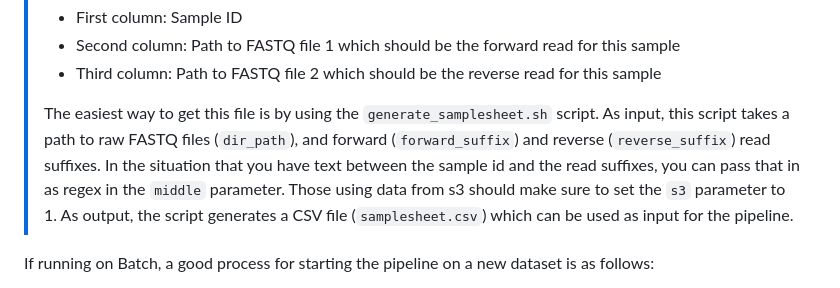
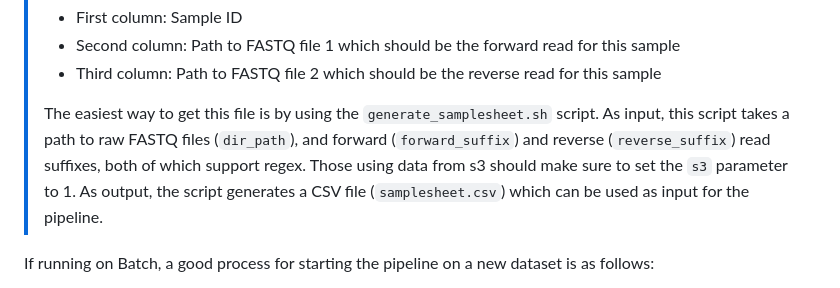
Before and after one commit to naobservatory/mgs-workflow, a Markdown page: README.md, the part around the change. Rendered like a GitHub page.

Commit message:
Brings readme back to state of dev

```diff
--- a/README.md
+++ b/README.md
@@ -287,7 +287,8 @@ To run the workflow on another dataset, you need:
 > - Second column: Path to FASTQ file 1 which should be the forward read for this sample
 > - Third column: Path to FASTQ file 2 which should be the reverse read for this sample
 >
-> The easiest way to get this file is by using the `generate_samplesheet.sh` script. As input, this script takes a path to raw FASTQ files (`dir_path`), and forward (`forward_suffix`) and reverse (`reverse_suffix`) read suffixes. In the situation that you have text between the sample id and the read suffixes, you can pass that in as regex in the `middle` parameter. Those using data from s3 should make sure to set the `s3` parameter to 1. As output, the script generates a CSV file (`samplesheet.csv`) which can be used as input for the pipeline.
+> The easiest way to get this file is by using the `generate_samplesheet.sh` script. As input, this script takes a path to raw FASTQ files (`dir_path`), and forward (`forward_suffix`) and reverse (`reverse_suffix`) read suffixes, both of which support regex. Those using data from s3 should make sure to set the `s3` parameter to 1. As output, the script generates a CSV file (`samplesheet.csv`) which can be used as input for the pipeline.
+
 
 If running on Batch, a good process for starting the pipeline on a new dataset is as follows:
 
```
